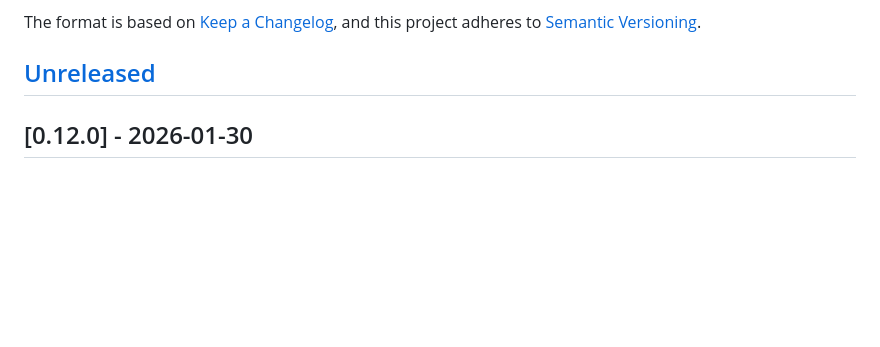
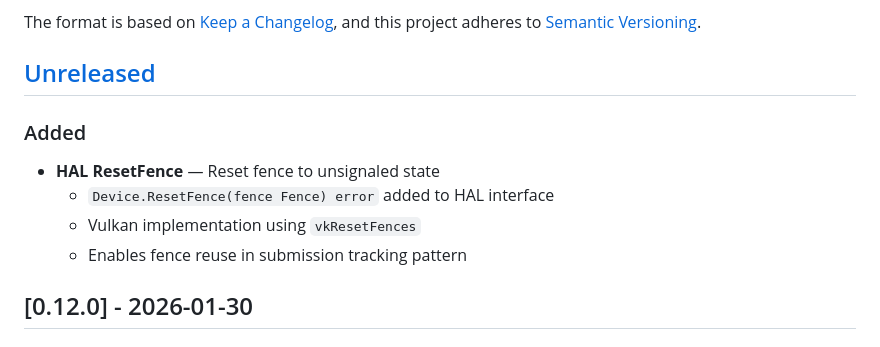
Before and after one commit to gogpu/wgpu, a Markdown page: CHANGELOG.md, the part around the change. GitHub-like rendering; blank space fills up the shorter version.

Commit message:
docs: update CHANGELOG for ResetFence HAL addition

```diff
--- a/CHANGELOG.md
+++ b/CHANGELOG.md
@@ -6,6 +6,13 @@ The format is based on [Keep a Changelog](https://keepachangelog.com/en/1.1.0/),
 and this project adheres to [Semantic Versioning](https://semver.org/spec/v2.0.0.html).
 
 ## [Unreleased]
+
+### Added
+
+- **HAL ResetFence** — Reset fence to unsignaled state
+  - `Device.ResetFence(fence Fence) error` added to HAL interface
+  - Vulkan implementation using `vkResetFences`
+  - Enables fence reuse in submission tracking pattern
 
 ## [0.12.0] - 2026-01-30
 
```
